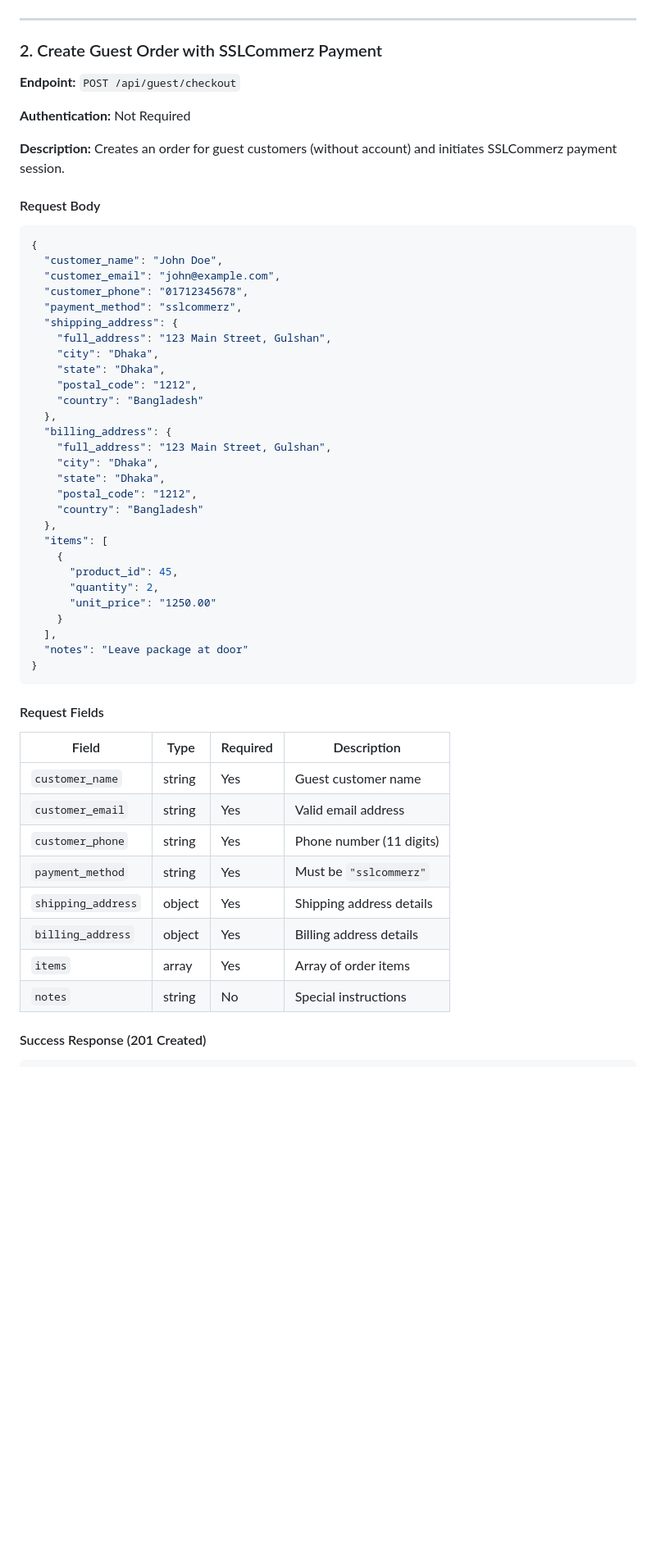
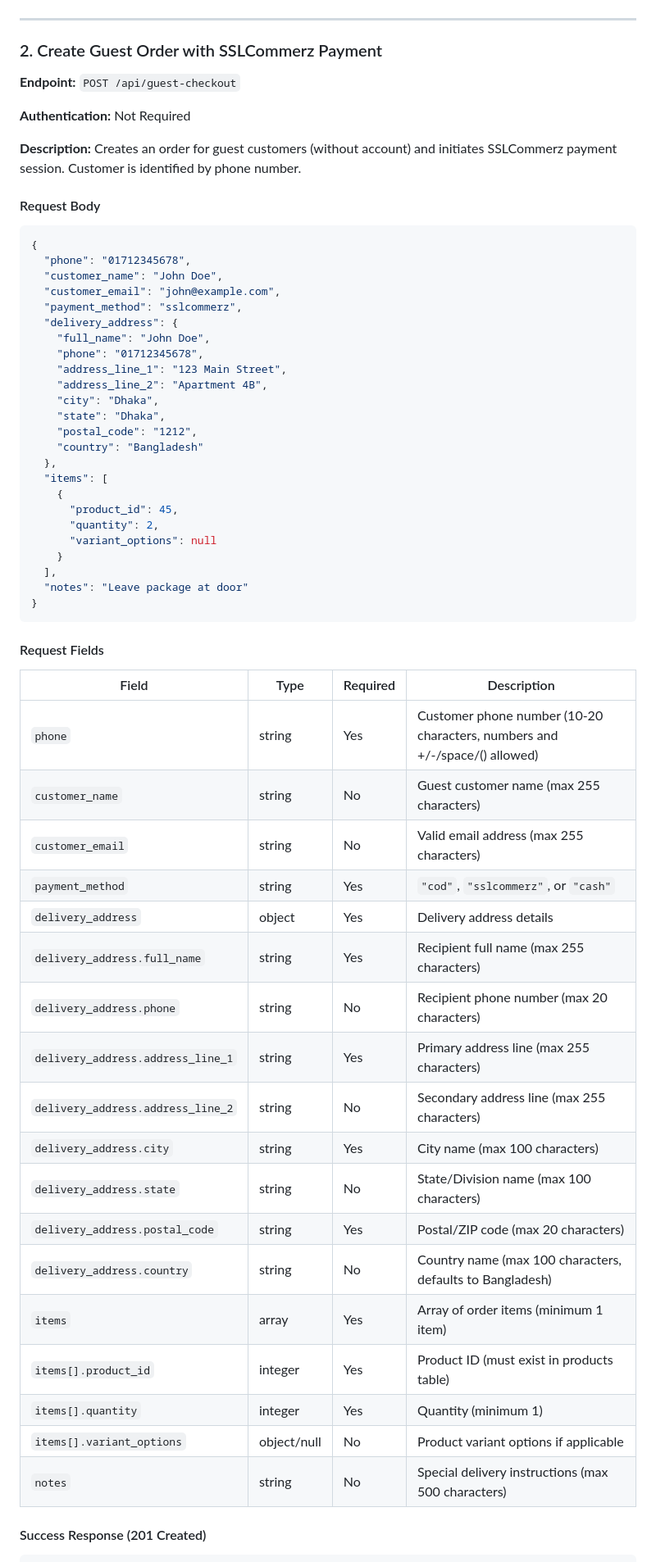
Before and after one commit to sakhadib/deshio-erp-backend, a Markdown page: backend/Doc/SSLCOMMERZ_API_DOCUMENTATION.md, the part around one of its changes. Shown at 82% size. Drawn GitHub-style; blank space fills up the shorter version.

````diff
--- a/backend/Doc/SSLCOMMERZ_API_DOCUMENTATION.md
+++ b/backend/Doc/SSLCOMMERZ_API_DOCUMENTATION.md
@@ -163,28 +181,24 @@ async function createOrderWithSSLCommerz(orderData) {
 
 ### 2. Create Guest Order with SSLCommerz Payment
 
-**Endpoint:** `POST /api/guest/checkout`
+**Endpoint:** `POST /api/guest-checkout`
 
 **Authentication:** Not Required
 
-**Description:** Creates an order for guest customers (without account) and initiates SSLCommerz payment session.
+**Description:** Creates an order for guest customers (without account) and initiates SSLCommerz payment session. Customer is identified by phone number.
 
 #### Request Body
 ```json
 {
+  "phone": "01712345678",
   "customer_name": "John Doe",
   "customer_email": "john@example.com",
-  "customer_phone": "01712345678",
   "payment_method": "sslcommerz",
-  "shipping_address": {
-    "full_address": "123 Main Street, Gulshan",
-    "city": "Dhaka",
-    "state": "Dhaka",
-    "postal_code": "1212",
-    "country": "Bangladesh"
-  },
-  "billing_address": {
-    "full_address": "123 Main Street, Gulshan",
+  "delivery_address": {
+    "full_name": "John Doe",
+    "phone": "01712345678",
+    "address_line_1": "123 Main Street",
+    "address_line_2": "Apartment 4B",
     "city": "Dhaka",
     "state": "Dhaka",
     "postal_code": "1212",
@@ -194,7 +208,7 @@ async function createOrderWithSSLCommerz(orderData) {
     {
       "product_id": 45,
       "quantity": 2,
-      "unit_price": "1250.00"
+      "variant_options": null
     }
   ],
   "notes": "Leave package at door"
@@ -205,14 +219,24 @@ async function createOrderWithSSLCommerz(orderData) {
 
 | Field | Type | Required | Description |
 |-------|------|----------|-------------|
-| `customer_name` | string | Yes | Guest customer name |
-| `customer_email` | string | Yes | Valid email address |
-| `customer_phone` | string | Yes | Phone number (11 digits) |
-| `payment_method` | string | Yes | Must be `"sslcommerz"` |
-| `shipping_address` | object | Yes | Shipping address details |
-| `billing_address` | object | Yes | Billing address details |
-| `items` | array | Yes | Array of order items |
-| `notes` | string | No | Special instructions |
+| `phone` | string | Yes | Customer phone number (10-20 characters, numbers and +/-/space/() allowed) |
+| `customer_name` | string | No | Guest customer name (max 255 characters) |
+| `customer_email` | string | No | Valid email address (max 255 characters) |
+| `payment_method` | string | Yes | `"cod"`, `"sslcommerz"`, or `"cash"` |
+| `delivery_address` | object | Yes | Delivery address details |
+| `delivery_address.full_name` | string | Yes | Recipient full name (max 255 characters) |
+| `delivery_address.phone` | string | No | Recipient phone number (max 20 characters) |
+| `delivery_address.address_line_1` | string | Yes | Primary address line (max 255 characters) |
+| `delivery_address.address_line_2` | string | No | Secondary address line (max 255 characters) |
+| `delivery_address.city` | string | Yes | City name (max 100 characters) |
+| `delivery_address.state` | string | No | State/Division name (max 100 characters) |
+| `delivery_address.postal_code` | string | Yes | Postal/ZIP code (max 20 characters) |
+| `delivery_address.country` | string | No | Country name (max 100 characters, defaults to Bangladesh) |
+| `items` | array | Yes | Array of order items (minimum 1 item) |
+| `items[].product_id` | integer | Yes | Product ID (must exist in products table) |
+| `items[].quantity` | integer | Yes | Quantity (minimum 1) |
+| `items[].variant_options` | object/null | No | Product variant options if applicable |
+| `notes` | string | No | Special delivery instructions (max 500 characters) |
 
 #### Success Response (201 Created)
 ```json
````
Also changed, not shown: other parts of backend/Doc/SSLCOMMERZ_API_DOCUMENTATION.md (+50 -35 lines).
